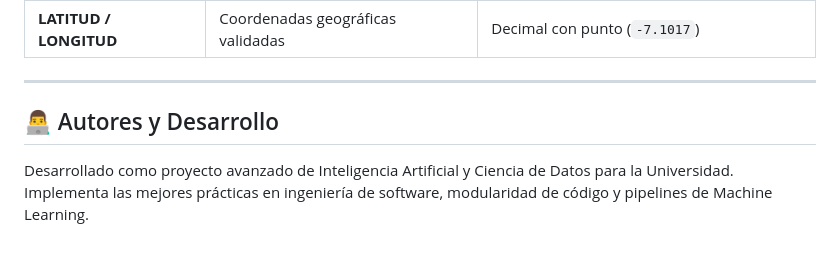
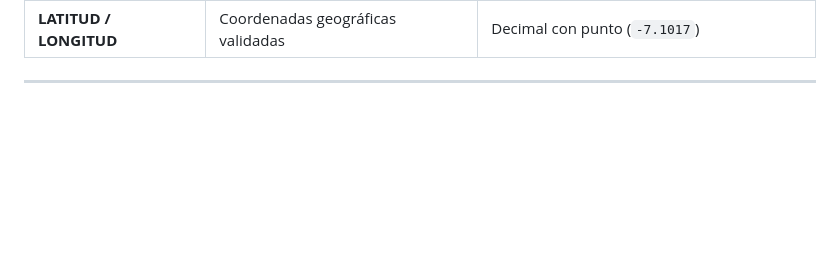
Before and after one commit to Nik-920/Martin, a Markdown page: README.md, the part around one of its changes. Rendered like a GitHub page; blank space fills up the shorter version.

Commit message:
docs: improve README readability with section spacing and remove author metadata

```diff
--- a/README.md
+++ b/README.md
@@ -164,6 +187,3 @@ El dataset procesado contiene las siguientes columnas principales listas para el
 | **LATITUD / LONGITUD**| Coordenadas geográficas validadas | Decimal con punto (`-7.1017`) |
 
 ---
-
-## 👨‍💻 Autores y Desarrollo
-Desarrollado como proyecto avanzado de Inteligencia Artificial y Ciencia de Datos para la Universidad. Implementa las mejores prácticas en ingeniería de software, modularidad de código y pipelines de Machine Learning.
```
Also changed, not shown: other parts of README.md (+23 -0 lines).
